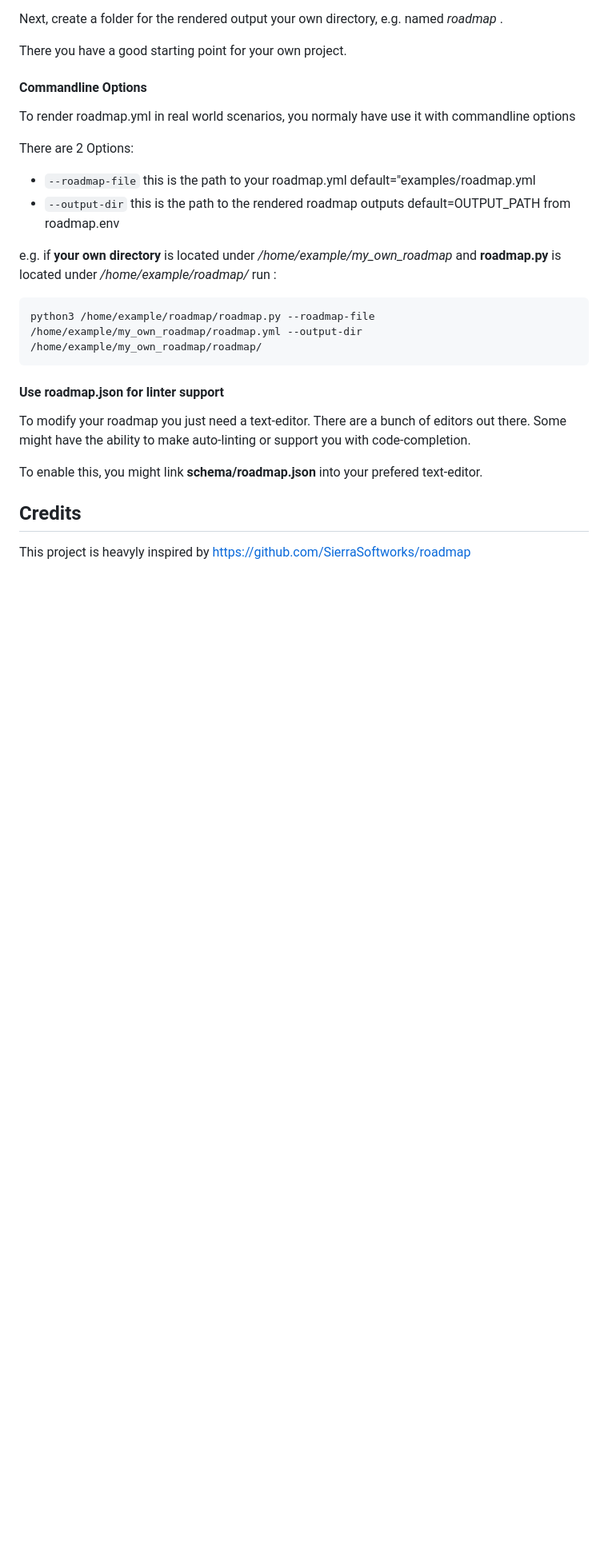
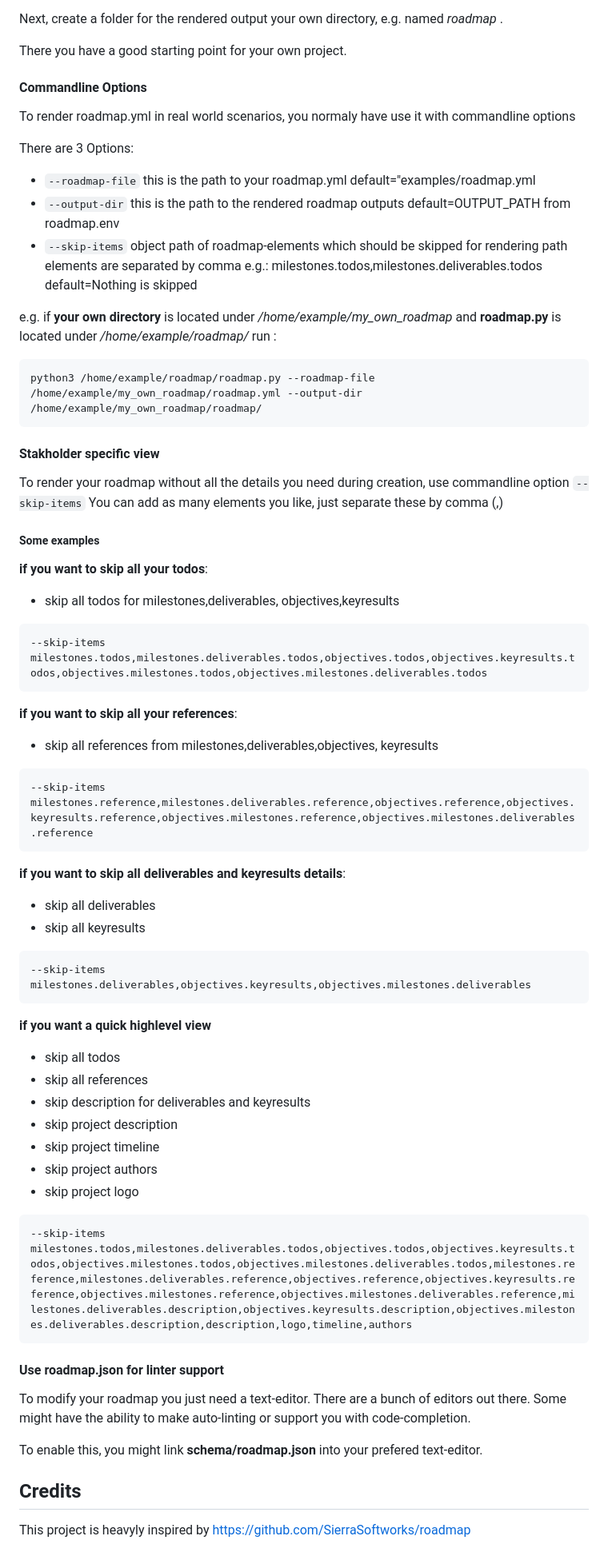
Before and after one commit to uroflavin/roadmap, a Markdown page: README.md, the part around the change. Shown: that part at 80% size. GitHub-like rendering; blank space fills up the shorter version.

Commit message:
documentation for skip mechanism

````diff
--- a/README.md
+++ b/README.md
@@ -85,18 +85,63 @@ There you have a good starting point for your own project.
 #### Commandline Options
 To render roadmap.yml in real world scenarios, you normaly have use it with commandline options
 
-There are 2 Options:
+There are 3 Options:
 - ```--roadmap-file```
     this is the path to your roadmap.yml
     default="examples/roadmap.yml
 - ```--output-dir```
     this is the path to the rendered roadmap outputs
     default=OUTPUT_PATH from roadmap.env
+- ```--skip-items```
+    object path of roadmap-elements which should be skipped for rendering
+    path elements are separated by comma
+    e.g.: milestones.todos,milestones.deliverables.todos
+    default=Nothing is skipped
 
 e.g. if **your own directory** is located under */home/example/my_own_roadmap* and **roadmap.py** is located under */home/example/roadmap/* run :
 ```
 python3 /home/example/roadmap/roadmap.py --roadmap-file /home/example/my_own_roadmap/roadmap.yml --output-dir /home/example/my_own_roadmap/roadmap/
 ```
+
+#### Stakholder specific view
+To render your roadmap without all the details you need during creation, use commandline option ```--skip-items```
+You can add as many elements you like, just separate these by comma (,)
+
+##### Some examples
+**if you want to skip all your todos**:
+- skip all todos for milestones,deliverables, objectives,keyresults
+```
+--skip-items milestones.todos,milestones.deliverables.todos,objectives.todos,objectives.keyresults.todos,objectives.milestones.todos,objectives.milestones.deliverables.todos
+```
+
+**if you want to skip all your references**:
+- skip all references from milestones,deliverables,objectives, keyresults
+
+```
+--skip-items milestones.reference,milestones.deliverables.reference,objectives.reference,objectives.keyresults.reference,objectives.milestones.reference,objectives.milestones.deliverables.reference
+```
+
+**if you want to skip all deliverables and keyresults details**:
+- skip all deliverables
+- skip all keyresults
+
+```
+--skip-items milestones.deliverables,objectives.keyresults,objectives.milestones.deliverables
+```
+
+**if you want a quick highlevel view**
+- skip all todos
+- skip all references
+- skip description for deliverables and keyresults
+- skip project description
+- skip project timeline
+- skip project authors
+- skip project logo
+
+```
+--skip-items milestones.todos,milestones.deliverables.todos,objectives.todos,objectives.keyresults.todos,objectives.milestones.todos,objectives.milestones.deliverables.todos,milestones.reference,milestones.deliverables.reference,objectives.reference,objectives.keyresults.reference,objectives.milestones.reference,objectives.milestones.deliverables.reference,milestones.deliverables.description,objectives.keyresults.description,objectives.milestones.deliverables.description,description,logo,timeline,authors
+```
+
 
 #### Use roadmap.json for linter support
 To modify your roadmap you just need a text-editor.
````
